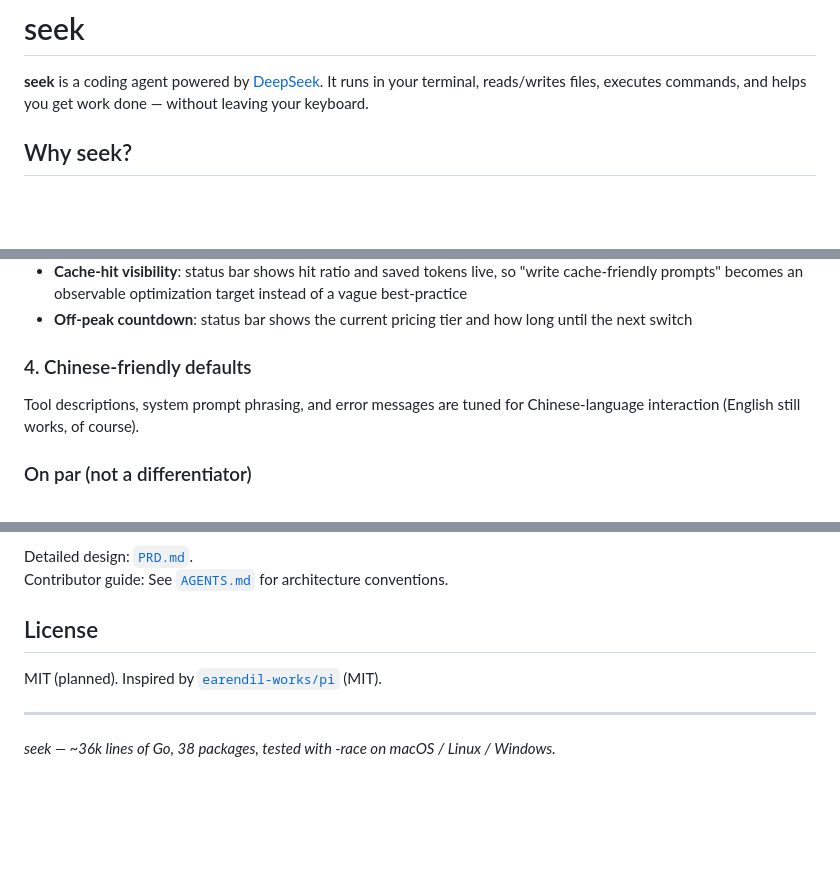
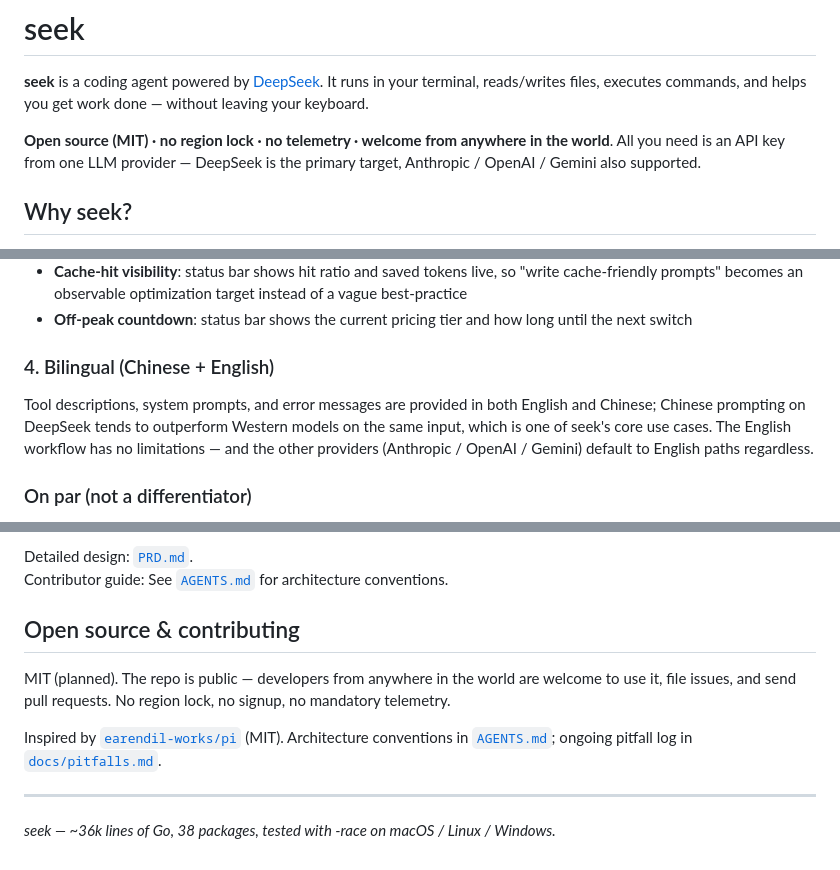
Before and after one commit to whyiyhw/seek, a Markdown page: docs/README_EN.md, 3 parts joined by grey strips. GitHub-like rendering; blank space fills up the shorter version.

```diff
--- a/docs/README_EN.md
+++ b/docs/README_EN.md
@@ -1,6 +1,8 @@
 # seek
 
 **seek** is a coding agent powered by [DeepSeek](https://deepseek.com). It runs in your terminal, reads/writes files, executes commands, and helps you get work done — without leaving your keyboard.
+
+**Open source (MIT) · no region lock · no telemetry · welcome from anywhere in the world**. All you need is an API key from one LLM provider — DeepSeek is the primary target, Anthropic / OpenAI / Gemini also supported.
 
 ## Why seek?
 
@@ -31,9 +33,9 @@ Self-hosting benchmark measures 95.7% cache hit (97% after turn 5) — the engin
 - **Cache-hit visibility**: status bar shows hit ratio and saved tokens live, so "write cache-friendly prompts" becomes an observable optimization target instead of a vague best-practice
 - **Off-peak countdown**: status bar shows the current pricing tier and how long until the next switch
 
-### 4. Chinese-friendly defaults
+### 4. Bilingual (Chinese + English)
 
-Tool descriptions, system prompt phrasing, and error messages are tuned for Chinese-language interaction (English still works, of course).
+Tool descriptions, system prompts, and error messages are provided in both English and Chinese; Chinese prompting on DeepSeek tends to outperform Western models on the same input, which is one of seek's core use cases. The English workflow has no limitations — and the other providers (Anthropic / OpenAI / Gemini) default to English paths regardless.
 
 ### On par (not a differentiator)
 
@@ -123,9 +125,11 @@ The project follows milestones M0–M7 (all delivered). Current focus:
 Detailed design: [`PRD.md`](./PRD.md).
 Contributor guide: See [`AGENTS.md`](../AGENTS.md) for architecture conventions.
 
-## License
+## Open source & contributing
 
-MIT (planned). Inspired by [`earendil-works/pi`](https://github.com/earendil-works/pi) (MIT).
+MIT (planned). The repo is public — developers from anywhere in the world are welcome to use it, file issues, and send pull requests. No region lock, no signup, no mandatory telemetry.
+
+Inspired by [`earendil-works/pi`](https://github.com/earendil-works/pi) (MIT). Architecture conventions in [`AGENTS.md`](../AGENTS.md); ongoing pitfall log in [`docs/pitfalls.md`](./pitfalls.md).
 
 ---
 
```
Also changed, not shown: README.md (+8 -4 lines).
